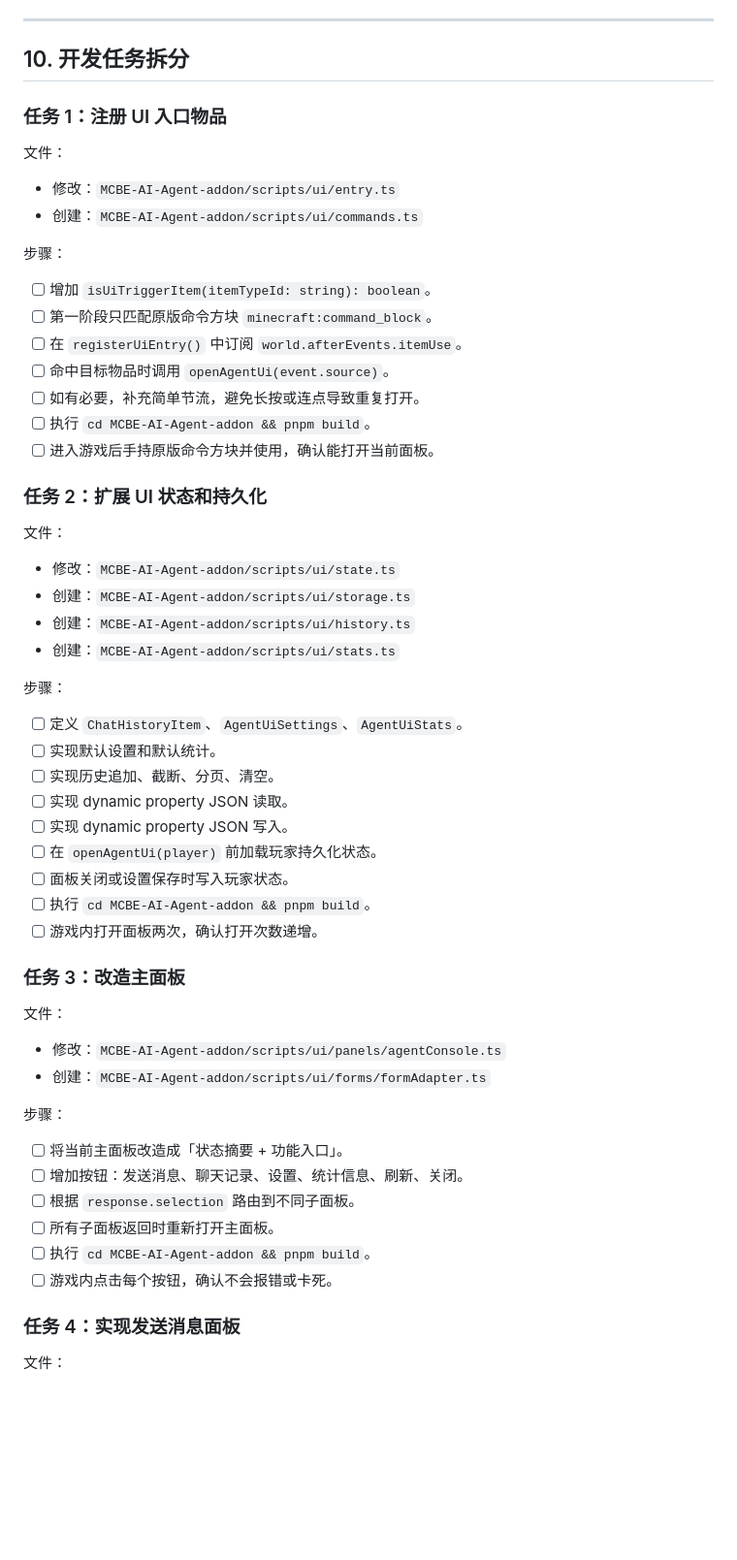
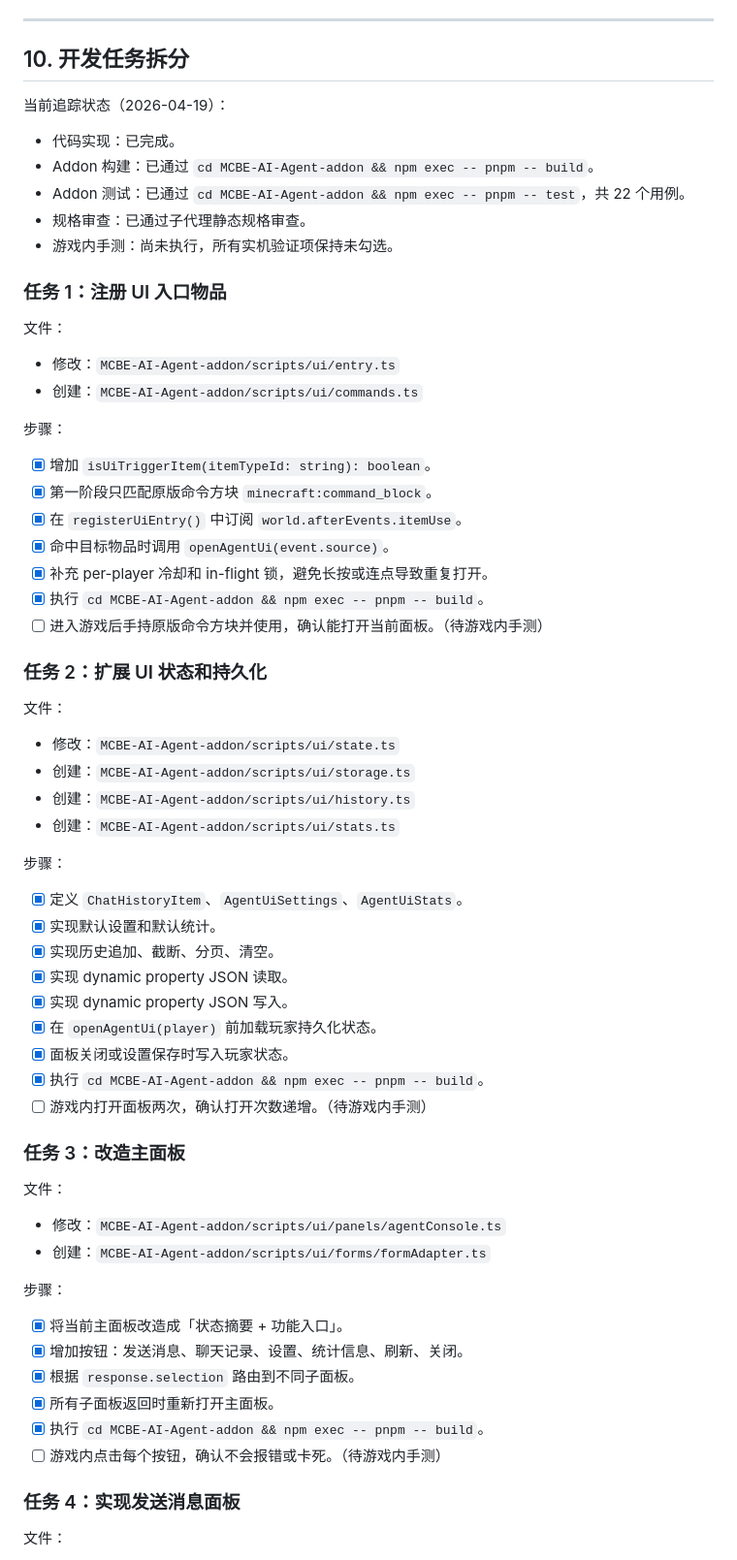
Before and after one commit to rice-awa/MCBE-AI-Agent, a Markdown page: docs/plans/2026-04-19-ddui-chat-panel-development.md, the part around one of its changes. Shown at 97% size. Rendered like a GitHub page; blank space fills up the shorter version.

```diff
--- a/docs/plans/2026-04-19-ddui-chat-panel-development.md
+++ b/docs/plans/2026-04-19-ddui-chat-panel-development.md
@@ -504,6 +504,14 @@ export type PersistedAgentUiData = {
 
 ## 10. 开发任务拆分
 
+当前追踪状态（2026-04-19）：
+
+- 代码实现：已完成。
+- Addon 构建：已通过 `cd MCBE-AI-Agent-addon && npm exec -- pnpm -- build`。
+- Addon 测试：已通过 `cd MCBE-AI-Agent-addon && npm exec -- pnpm -- test`，共 22 个用例。
+- 规格审查：已通过子代理静态规格审查。
+- 游戏内手测：尚未执行，所有实机验证项保持未勾选。
+
 ### 任务 1：注册 UI 入口物品
 
 文件：
@@ -513,13 +521,13 @@ export type PersistedAgentUiData = {
 
 步骤：
 
-- [ ] 增加 `isUiTriggerItem(itemTypeId: string): boolean`。
-- [ ] 第一阶段只匹配原版命令方块 `minecraft:command_block`。
-- [ ] 在 `registerUiEntry()` 中订阅 `world.afterEvents.itemUse`。
-- [ ] 命中目标物品时调用 `openAgentUi(event.source)`。
-- [ ] 如有必要，补充简单节流，避免长按或连点导致重复打开。
-- [ ] 执行 `cd MCBE-AI-Agent-addon && pnpm build`。
-- [ ] 进入游戏后手持原版命令方块并使用，确认能打开当前面板。
+- [x] 增加 `isUiTriggerItem(itemTypeId: string): boolean`。
+- [x] 第一阶段只匹配原版命令方块 `minecraft:command_block`。
+- [x] 在 `registerUiEntry()` 中订阅 `world.afterEvents.itemUse`。
+- [x] 命中目标物品时调用 `openAgentUi(event.source)`。
+- [x] 补充 per-player 冷却和 in-flight 锁，避免长按或连点导致重复打开。
+- [x] 执行 `cd MCBE-AI-Agent-addon && npm exec -- pnpm -- build`。
+- [ ] 进入游戏后手持原版命令方块并使用，确认能打开当前面板。（待游戏内手测）
 
 ### 任务 2：扩展 UI 状态和持久化
 
@@ -532,15 +540,15 @@ export type PersistedAgentUiData = {
 
 步骤：
 
-- [ ] 定义 `ChatHistoryItem`、`AgentUiSettings`、`AgentUiStats`。
-- [ ] 实现默认设置和默认统计。
-- [ ] 实现历史追加、截断、分页、清空。
-- [ ] 实现 dynamic property JSON 读取。
-- [ ] 实现 dynamic property JSON 写入。
-- [ ] 在 `openAgentUi(player)` 前加载玩家持久化状态。
-- [ ] 面板关闭或设置保存时写入玩家状态。
-- [ ] 执行 `cd MCBE-AI-Agent-addon && pnpm build`。
-- [ ] 游戏内打开面板两次，确认打开次数递增。
+- [x] 定义 `ChatHistoryItem`、`AgentUiSettings`、`AgentUiStats`。
+- [x] 实现默认设置和默认统计。
+- [x] 实现历史追加、截断、分页、清空。
+- [x] 实现 dynamic property JSON 读取。
+- [x] 实现 dynamic property JSON 写入。
+- [x] 在 `openAgentUi(player)` 前加载玩家持久化状态。
+- [x] 面板关闭或设置保存时写入玩家状态。
+- [x] 执行 `cd MCBE-AI-Agent-addon && npm exec -- pnpm -- build`。
+- [ ] 游戏内打开面板两次，确认打开次数递增。（待游戏内手测）
 
 ### 任务 3：改造主面板
 
@@ -551,12 +559,12 @@ export type PersistedAgentUiData = {
 
 步骤：
 
-- [ ] 将当前主面板改造成「状态摘要 + 功能入口」。
-- [ ] 增加按钮：发送消息、聊天记录、设置、统计信息、刷新、关闭。
-- [ ] 根据 `response.selection` 路由到不同子面板。
-- [ ] 所有子面板返回时重新打开主面板。
-- [ ] 执行 `cd MCBE-AI-Agent-addon && pnpm build`。
-- [ ] 游戏内点击每个按钮，确认不会报错或卡死。
+- [x] 将当前主面板改造成「状态摘要 + 功能入口」。
+- [x] 增加按钮：发送消息、聊天记录、设置、统计信息、刷新、关闭。
+- [x] 根据 `response.selection` 路由到不同子面板。
+- [x] 所有子面板返回时重新打开主面板。
+- [x] 执行 `cd MCBE-AI-Agent-addon && npm exec -- pnpm -- build`。
+- [ ] 游戏内点击每个按钮，确认不会报错或卡死。（待游戏内手测）
 
 ### 任务 4：实现发送消息面板
 
```
Also changed, not shown: other parts of docs/plans/2026-04-19-ddui-chat-panel-development.md (+45 -44 lines).
